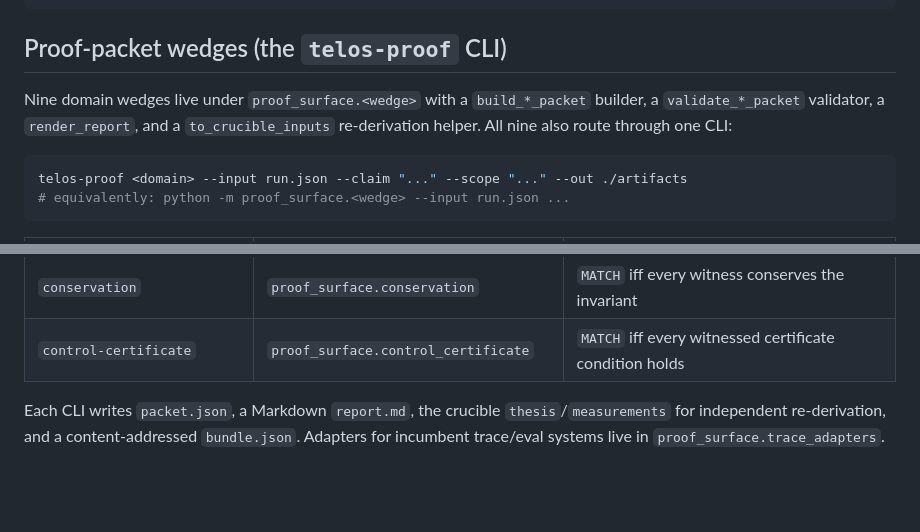
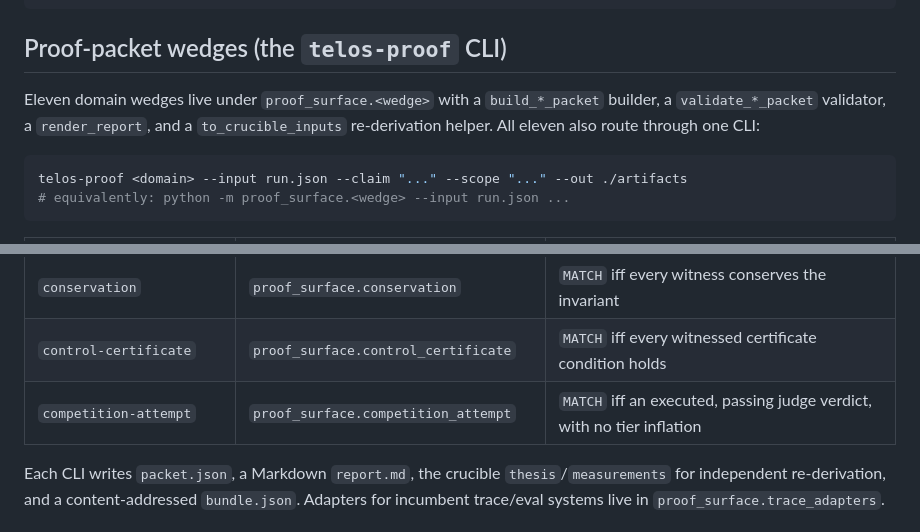
Before and after one commit to HarperZ9/proof-surface, a Markdown page: USAGE.md, 2 parts joined by grey strips. GitHub-like rendering; blank space fills up the shorter version.

Commit message:
docs(usage): eleven wedges, add competition-attempt to the telos-proof table
USAGE.md still said nine wedges and its telos-proof table ended at
control-certificate; wedges #10 (control_certificate) and #11
(competition_attempt) shipped. README and CHANGELOG were already current.

Co-Authored-By: Claude Opus 4.8 <noreply@anthropic.com>

````diff
--- a/USAGE.md
+++ b/USAGE.md
@@ -59,9 +59,9 @@ from proof_surface import Issue, validate_packet
 
 ## Proof-packet wedges (the `telos-proof` CLI)
 
-Nine domain wedges live under `proof_surface.<wedge>` with a `build_*_packet`
+Eleven domain wedges live under `proof_surface.<wedge>` with a `build_*_packet`
 builder, a `validate_*_packet` validator, a `render_report`, and a
-`to_crucible_inputs` re-derivation helper. All nine also route through one CLI:
+`to_crucible_inputs` re-derivation helper. All eleven also route through one CLI:
 
 ```bash
 telos-proof <domain> --input run.json --claim "..." --scope "..." --out ./artifacts
@@ -80,6 +80,7 @@ telos-proof <domain> --input run.json --claim "..." --scope "..." --out ./artifa
 | `ai4science` | `proof_surface.ai4science` | `MATCH` once independently reproduced |
 | `conservation` | `proof_surface.conservation` | `MATCH` iff every witness conserves the invariant |
 | `control-certificate` | `proof_surface.control_certificate` | `MATCH` iff every witnessed certificate condition holds |
+| `competition-attempt` | `proof_surface.competition_attempt` | `MATCH` iff an executed, passing judge verdict, with no tier inflation |
 
 Each CLI writes `packet.json`, a Markdown `report.md`, the crucible
 `thesis`/`measurements` for independent re-derivation, and a content-addressed
````
